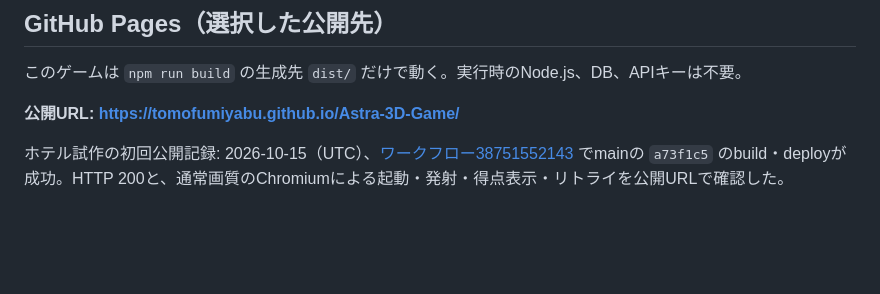
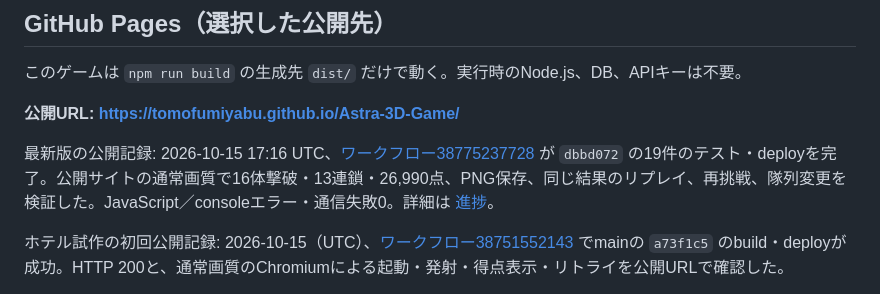
Before and after one commit to TomofumiYabu/Astra-3D-Game, a Markdown page: docs/DEPLOYMENT.md, the part around the change. GitHub-like rendering; blank space fills up the shorter version.

```diff
--- a/docs/DEPLOYMENT.md
+++ b/docs/DEPLOYMENT.md
@@ -5,6 +5,8 @@
 このゲームは `npm run build` の生成先 `dist/` だけで動く。実行時のNode.js、DB、APIキーは不要。
 
 **公開URL: https://tomofumiyabu.github.io/Astra-3D-Game/**
+
+最新版の公開記録: 2026-10-15 17:16 UTC、[ワークフロー38775237728](https://github.com/TomofumiYabu/Astra-3D-Game/actions/runs/38775237728) が `dbbd072` の19件のテスト・deployを完了。公開サイトの通常画質で16体撃破・13連鎖・26,990点、PNG保存、同じ結果のリプレイ、再挑戦、隊列変更を検証した。JavaScript／consoleエラー・通信失敗0。詳細は [進捗](PROGRESS.md)。
 
 ホテル試作の初回公開記録: 2026-10-15（UTC）、[ワークフロー38751552143](https://github.com/TomofumiYabu/Astra-3D-Game/actions/runs/38751552143) でmainの `a73f1c5` のbuild・deployが成功。HTTP 200と、通常画質のChromiumによる起動・発射・得点表示・リトライを公開URLで確認した。
 
```
Also changed, not shown: docs/PROGRESS.md (+4 -3 lines).
